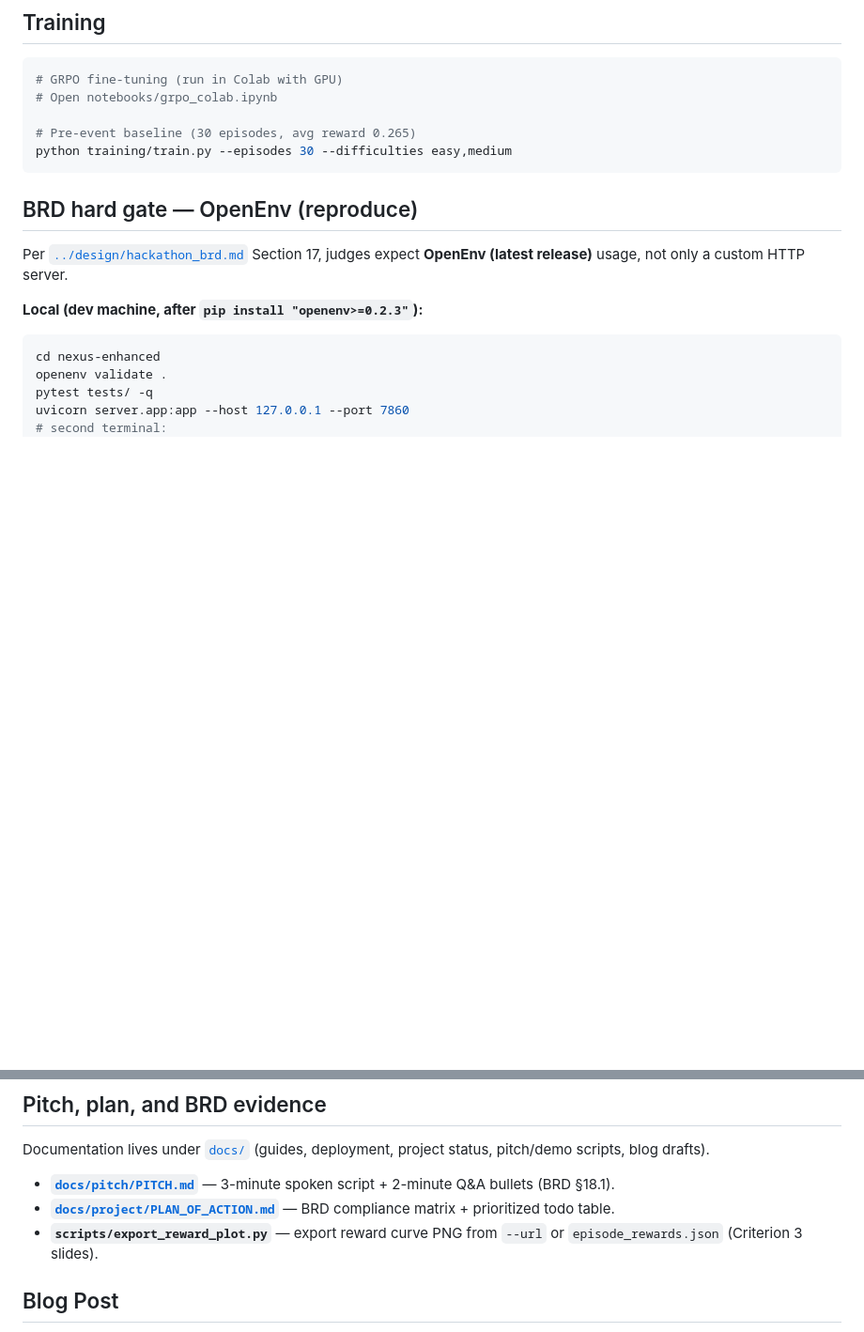
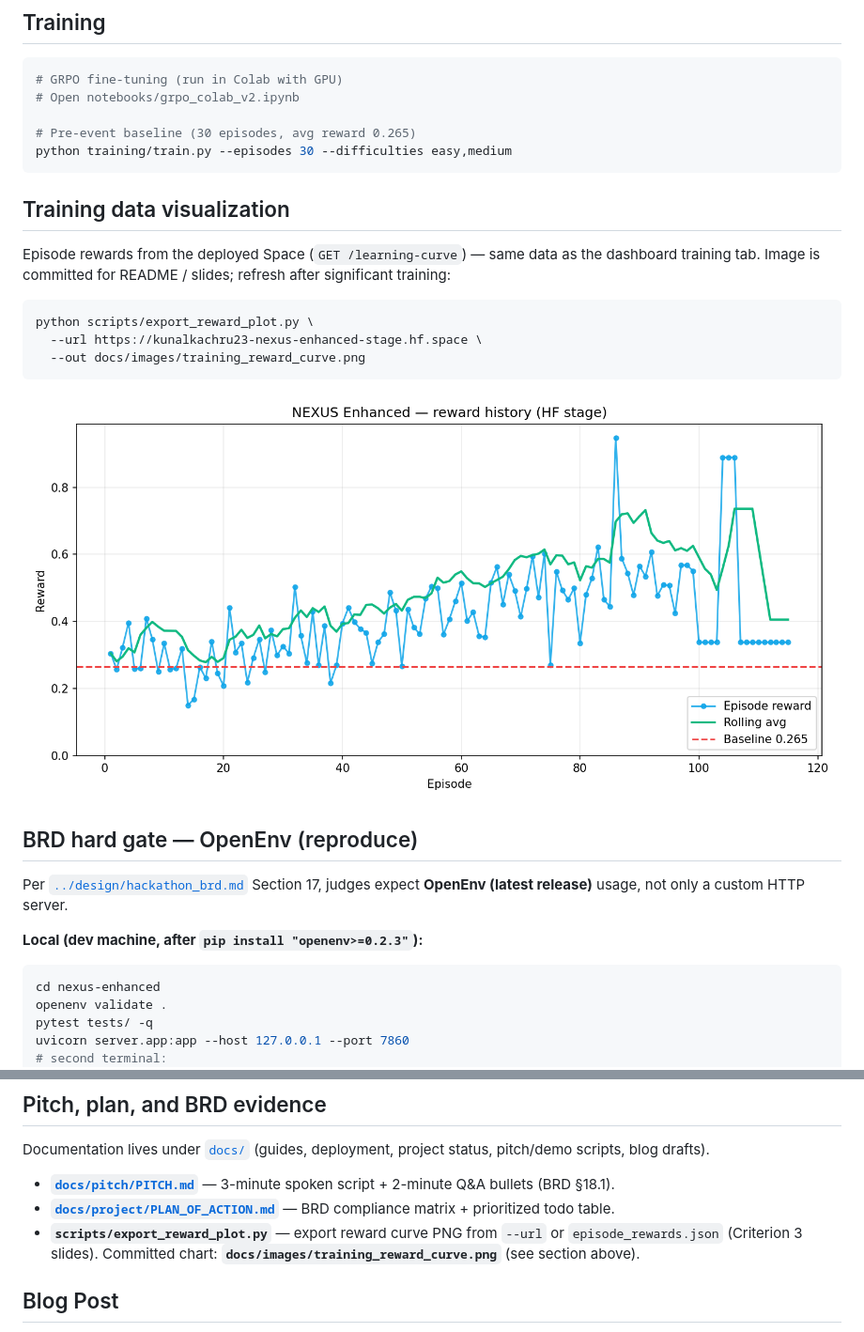
Before and after one commit to kunalkachru/nexus-rl-system, a Markdown page: README.md, 2 parts joined by grey strips. Shown at 94% size. Rendered like a GitHub page; pictures changed too: docs/images/training_reward_curve.png (added); blank space fills up the shorter version.

Commit message:
docs: add training reward curve to README (live Space /learning-curve)
Made-with: Cursor

````diff
--- a/README.md
+++ b/README.md
@@ -86,11 +86,23 @@ Expert criteria rotate every 4 episodes (speed/communication/technical/cost) —
 
 ```bash
 # GRPO fine-tuning (run in Colab with GPU)
-# Open notebooks/grpo_colab.ipynb
+# Open notebooks/grpo_colab_v2.ipynb
 
 # Pre-event baseline (30 episodes, avg reward 0.265)
 python training/train.py --episodes 30 --difficulties easy,medium
 ```
+
+## Training data visualization
+
+Episode rewards from the deployed Space (`GET /learning-curve`) — same data as the dashboard training tab. Image is committed for README / slides; refresh after significant training:
+
+```bash
+python scripts/export_reward_plot.py \
+  --url https://kunalkachru23-nexus-enhanced-stage.hf.space \
+  --out docs/images/training_reward_curve.png
+```
+
+![Reward history (HF stage Space)](docs/images/training_reward_curve.png)
 
 ## BRD hard gate — OpenEnv (reproduce)
 
@@ -149,7 +161,7 @@ Documentation lives under [`docs/`](docs/) (guides, deployment, project status,
 
 - **[`docs/pitch/PITCH.md`](docs/pitch/PITCH.md)** — 3-minute spoken script + 2-minute Q&A bullets (BRD §18.1).
 - **[`docs/project/PLAN_OF_ACTION.md`](docs/project/PLAN_OF_ACTION.md)** — BRD compliance matrix + prioritized todo table.
-- **`scripts/export_reward_plot.py`** — export reward curve PNG from `--url` or `episode_rewards.json` (Criterion 3 slides).
+- **`scripts/export_reward_plot.py`** — export reward curve PNG from `--url` or `episode_rewards.json` (Criterion 3 slides). Committed chart: **`docs/images/training_reward_curve.png`** (see section above).
 
 ## Blog Post
 
````
Also changed, not shown: 1 other file.
